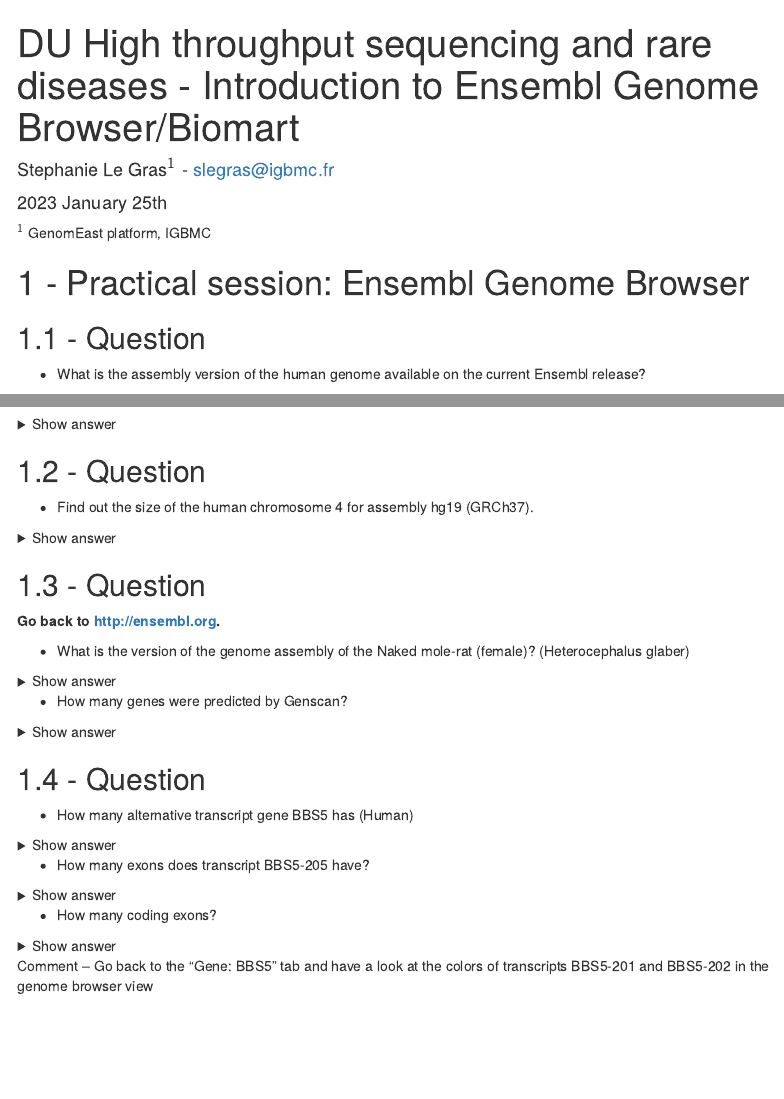
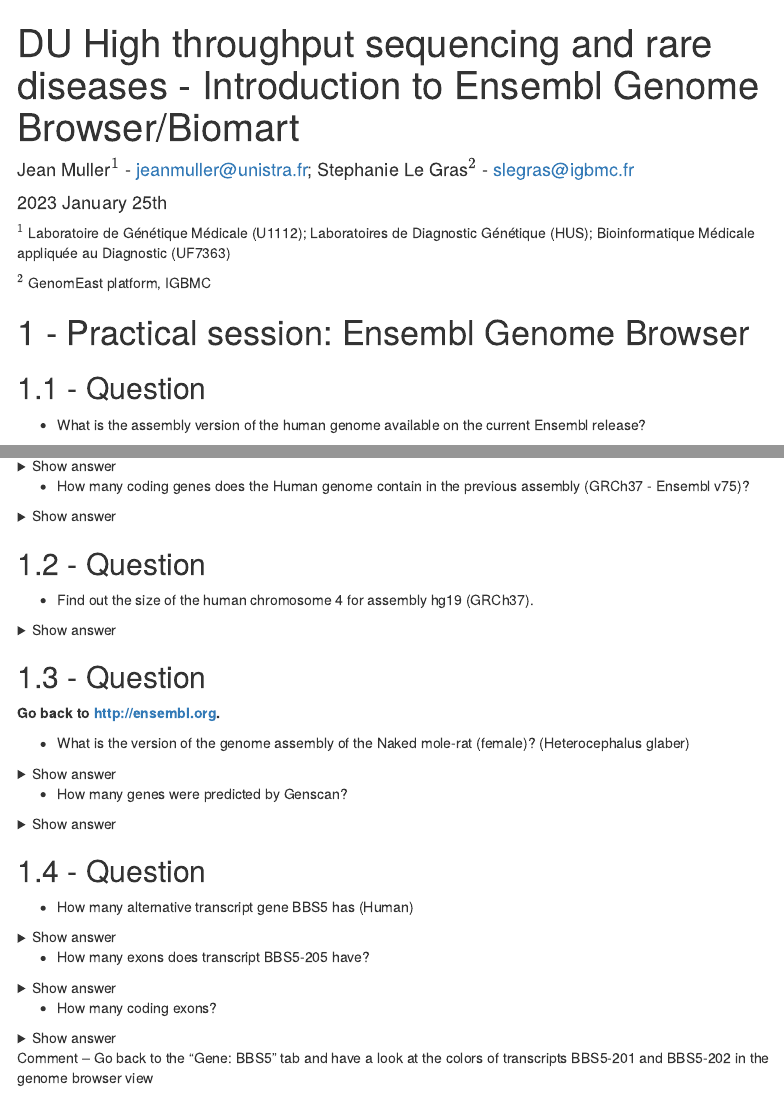
Before and after one commit to slegras/DUdijon, an R Markdown document (Ensembl.Rmd): the page in a window 1100 px wide, from its top, and a second part further down, joined at a grey line. Rendered offline with R 4.5, knitr and Pandoc, with nearby package versions; a font, style sheet, LaTeX package, included part or bibliography that could not be used is replaced or left out; menus at the side of the page are left out.

Commit message:
edit author name

````diff
--- a/Ensembl.Rmd
+++ b/Ensembl.Rmd
@@ -1,6 +1,6 @@
 ---
 title: "DU High throughput sequencing and rare diseases - Introduction to Ensembl Genome Browser/Biomart"
-author: "Stephanie Le Gras$^{1}$ - slegras@igbmc.fr"
+author: "Jean Muller$^{1}$ - jeanmuller@unistra.fr; Stephanie Le Gras$^{2}$ - slegras@igbmc.fr"
 date: "2023 January 25th"
 output:
   html_document:
@@ -24,7 +24,9 @@
 knitr::opts_chunk$set(echo = TRUE, root.dir="~/Documents/Formations/2022/DUDijon")
 ```
 
-$^1$ GenomEast platform, IGBMC
+$^1$ Laboratoire de Génétique Médicale (U1112); Laboratoires de Diagnostic Génétique (HUS); Bioinformatique Médicale appliquée au Diagnostic (UF7363)
+
+$^2$ GenomEast platform, IGBMC
 
 # - Practical session: Ensembl Genome Browser
 ## - Question
````
